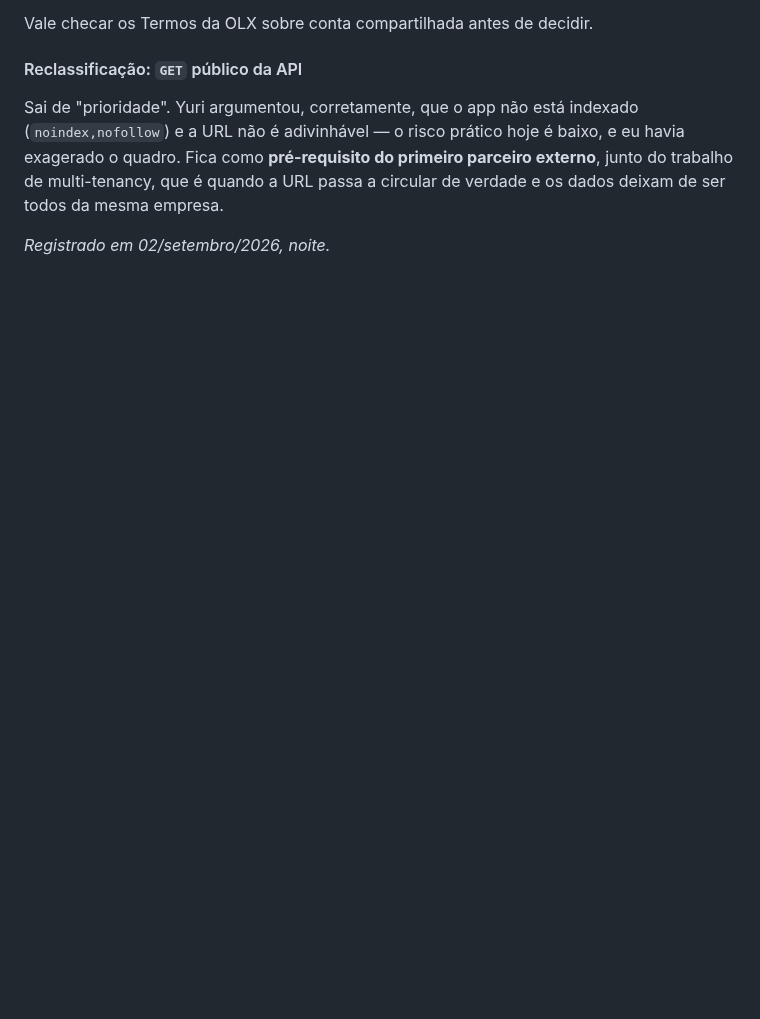
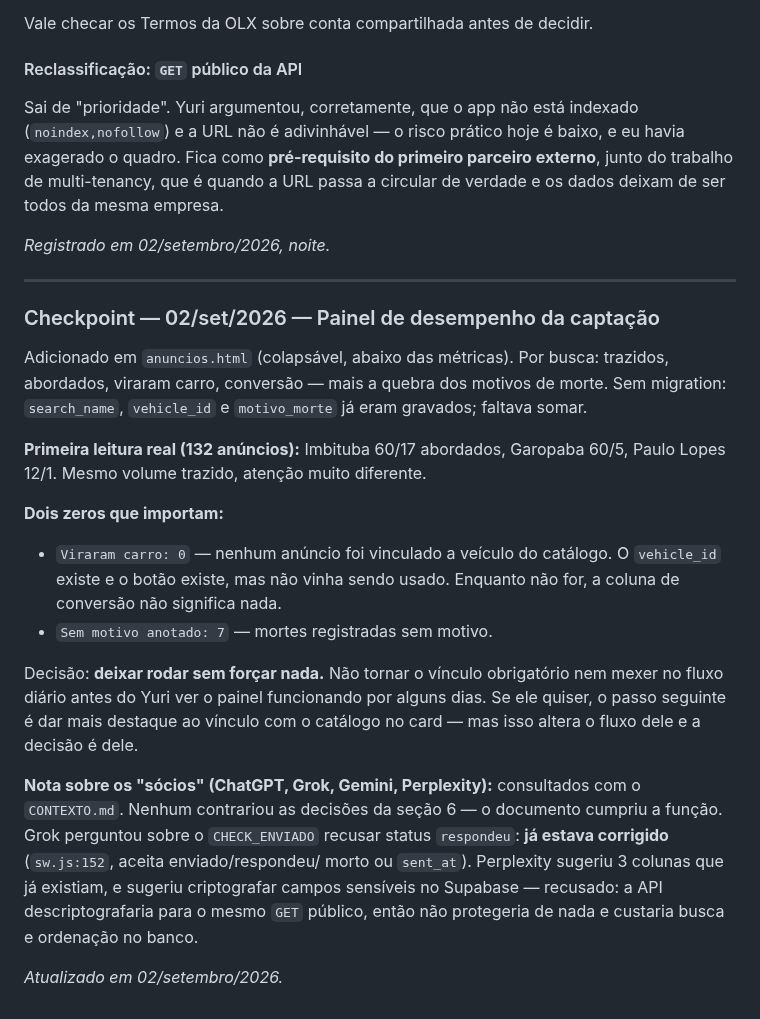
Before and after one commit to Carronarederepasses/gerador-cnr, a Markdown page: CLAUDE.md, the part around the change. Drawn GitHub-style; blank space fills up the shorter version.

Commit message:
docs: checkpoint — painel de desempenho e triagem das respostas externas
Co-Authored-By: Claude Sonnet 4.6 <noreply@anthropic.com>

```diff
--- a/CLAUDE.md
+++ b/CLAUDE.md
@@ -1555,3 +1555,37 @@ a URL passa a circular de verdade e os dados deixam de ser todos da mesma
 empresa.
 
 *Registrado em 02/setembro/2026, noite.*
+
+---
+
+### Checkpoint — 02/set/2026 — Painel de desempenho da captação
+
+Adicionado em `anuncios.html` (colapsável, abaixo das métricas). Por busca:
+trazidos, abordados, viraram carro, conversão — mais a quebra dos motivos de
+morte. Sem migration: `search_name`, `vehicle_id` e `motivo_morte` já eram
+gravados; faltava somar.
+
+**Primeira leitura real (132 anúncios):** Imbituba 60/17 abordados, Garopaba
+60/5, Paulo Lopes 12/1. Mesmo volume trazido, atenção muito diferente.
+
+**Dois zeros que importam:**
+- `Viraram carro: 0` — nenhum anúncio foi vinculado a veículo do catálogo. O
+  `vehicle_id` existe e o botão existe, mas não vinha sendo usado. Enquanto
+  não for, a coluna de conversão não significa nada.
+- `Sem motivo anotado: 7` — mortes registradas sem motivo.
+
+Decisão: **deixar rodar sem forçar nada.** Não tornar o vínculo obrigatório
+nem mexer no fluxo diário antes do Yuri ver o painel funcionando por alguns
+dias. Se ele quiser, o passo seguinte é dar mais destaque ao vínculo com o
+catálogo no card — mas isso altera o fluxo dele e a decisão é dele.
+
+**Nota sobre os "sócios" (ChatGPT, Grok, Gemini, Perplexity):** consultados
+com o `CONTEXTO.md`. Nenhum contrariou as decisões da seção 6 — o documento
+cumpriu a função. Grok perguntou sobre o `CHECK_ENVIADO` recusar status
+`respondeu`: **já estava corrigido** (`sw.js:152`, aceita enviado/respondeu/
+morto ou `sent_at`). Perplexity sugeriu 3 colunas que já existiam, e sugeriu
+criptografar campos sensíveis no Supabase — recusado: a API descriptografaria
+para o mesmo `GET` público, então não protegeria de nada e custaria busca e
+ordenação no banco.
+
+*Atualizado em 02/setembro/2026.*
```
